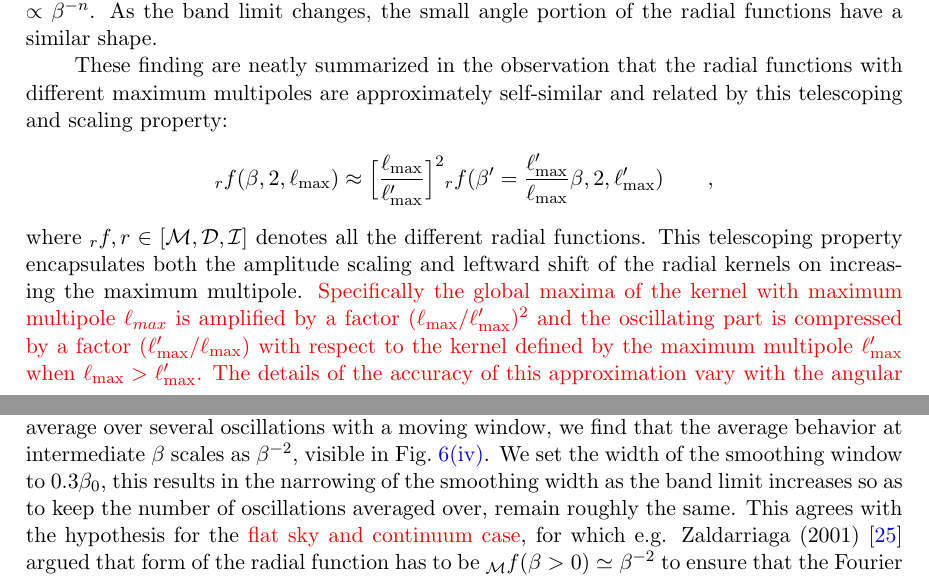
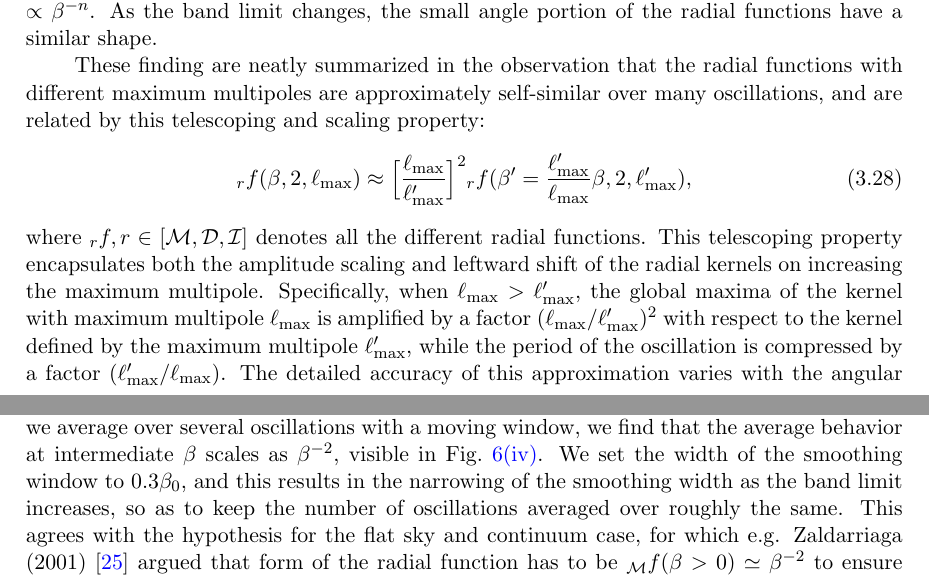
Before and after one commit to adityarotti/Real-space-QU-to-EB-translation, a LaTeX document (articles/formalism/article.tex, which reads articles/formalism/sections/kernel_discussion.tex): two parts of pages 18 and 20 of 29, joined at a grey line, cut so that both start at the same text. Compiled offline with pdfLaTeX; a LaTeX package or settings file that is missing is left out.

Commit message:
Minor edits through 3.5

```diff
--- a/articles/formalism/sections/kernel_discussion.tex
+++ b/articles/formalism/sections/kernel_discussion.tex
@@ -29,11 +29,11 @@ The radial part of the kernel that decomposes the  Stokes parameters into parts
 \paragraph{Band limit dependence.}
 To quantify the non-locality of the real space operators, we study the radial extent of the respective radial kernels and their dependence on the maximum multipole accessible. We evaluate the radial functions for different values of $\ell_{\rm max}$, while keeping the lowest multipole fixed at $\ell_{\rm min}=2$.
 
-The resultant set of radial function are depicted in \fig{fig:rad_ker_decay}. The amplitude of these radial function scales up as $\propto \ell_{\rm max}^2$, for clarity in the plot their global maxima are normalized to unity.  This normalization highlights the key feature, that on increasing $\ell_{\rm max}$ the radial kernels shift left, attaining their global maxima at progressively small angular distances $\beta$.  At intermediate values of $\beta$, the envelope of the radial functions is fit well by a power law $ \propto \beta^{-n}$.  As the band limit changes, the small angle portion of the radial functions have a similar shape.
+The resultant set of radial function are depicted in \fig{fig:rad_ker_decay}. The amplitude of these radial function scales up as $\propto \ell_{\rm max}^2$.  For clarity in the plot, their global maxima are normalized to unity.  This normalization highlights the key feature, that on increasing $\ell_{\rm max}$ the radial kernels shift left, attaining their global maxima at progressively small angular distances $\beta$.  At intermediate values of $\beta$, the envelope of the radial functions is fit well by a power law $ \propto \beta^{-n}$.  As the band limit changes, the small angle portion of the radial functions have a similar shape.
 
-These finding are neatly summarized in the observation that the radial functions with different maximum multipoles are approximately self-similar and related by this telescoping and scaling property:
-$${}_rf(\beta,2,\ell_{\rm max}) \approx \Big[\frac{\ell_{\rm max}}{\ell'_{\rm max}}\Big]^2{}_rf(\beta'=\frac{\ell'_{\rm max}}{\ell_{\rm max}} \beta ,2,\ell'_{\rm max}) \qquad ,$$
-where ${}_rf , r \in [\mm, \md,\mi]$ denotes all the different radial functions. This telescoping property encapsulates both the amplitude scaling and leftward shift of the radial kernels on increasing the maximum multipole. \revisit{Specifically the global maxima of the kernel with maximum multipole $\ell_{max}$ is amplified by a factor $(\ell_{\rm max}/\ell'_{\rm max})^2$ and the oscillating part is compressed by a factor $(\ell'_{\rm max}/\ell_{\rm max})$ with respect to the kernel defined by the maximum multipole $\ell'_{\rm max}$ when $\ell_{\rm max} > \ell'_{\rm max}$. The details of the accuracy of this approximation vary with the angular separation $\beta$ and the difference in the maximum multipoles ($\ell_{\rm max}$ \& $\ell'_{\rm max}$)  used in evaluating the two functions.}
+These finding are neatly summarized in the observation that the radial functions with different maximum multipoles are approximately self-similar over many oscillations, and are related by this telescoping and scaling property:
+\begin{equation}{}_rf(\beta,2,\ell_{\rm max}) \approx \Big[\frac{\ell_{\rm max}}{\ell'_{\rm max}}\Big]^2{}_rf(\beta'=\frac{\ell'_{\rm max}}{\ell_{\rm max}} \beta ,2,\ell'_{\rm max}),\end{equation}
+where ${}_rf , r \in [\mm, \md,\mi]$ denotes all the different radial functions. This telescoping property encapsulates both the amplitude scaling and leftward shift of the radial kernels on increasing the maximum multipole. {Specifically, when $\ell_{\rm max} > \ell'_{\rm max}$, the global maxima of the kernel with maximum multipole $\ell_{\rm max}$ is amplified by a factor $(\ell_{\rm max}/\ell'_{\rm max})^2$ with respect to the kernel defined by the maximum multipole $\ell'_{\rm max}$, while the period of the oscillation is compressed by a factor $(\ell'_{\rm max}/\ell_{\rm max})$. The detailed accuracy of this approximation varies with the angular separation $\beta$ and the difference in the maximum multipoles ($\ell_{\rm max}$, $\ell'_{\rm max}$)  used in evaluating the two functions.}
 
 To quantify the non-locality of the scalar modes $E/B$, we can define a characteristic angular radius of the region from which the kernels get most of their contribution.   We define a non-locality parameter $\beta_{0}$ as the angular distance beyond which the function ${_{\mm}f}(\beta,\ell_{\rm min}=2,\ell_{\rm max})$ transitions to being consistently below 1\% of its maximum.
 The empirical relation:
@@ -42,7 +42,7 @@ The empirical relation:
 \eeq
 with $\ell_{0}=22$ provides a reasonable estimate of this transition point for ${}_{\mm}f$ as seen in \fig{fig:rad_ker_decay}. Setting $\ell_{0}=10$ and $\ell_{0}=32$ predicts the transition points for the functions ${}_{\mi}f$ and  ${}_{\md}f$ respectively.
 
-The radial function ${}_\mm f(\beta)$ is oscillatory, regardless of the maximum $\ell_{\rm max}$. The envelope of the oscillation decays with angular separation at intermediate $\beta$ but increases as $\beta \rightarrow \pi$.  We find that the positive envelope of ${}_{\mm}f$ scales as $\beta^{-1.6}$ at intermediate $\beta$.  However, when we average over several oscillations with a moving window, we find that the average behavior at intermediate $\beta$ scales as $\beta^{-2}$, visible in \fig{fig:fbeta_avg}. We set the width of the smoothing window to $0.3\beta_0$, this results in the narrowing of the smoothing width as the band limit increases so as to keep the number of oscillations averaged over, remain roughly the same.  This agrees with the hypothesis for the \revisit{flat sky and continuum case}, for which e.g. Zaldarriaga (2001) \cite{Zaldarriaga2001a} argued that form of the radial function has to be ${}_\mm f(\beta>0)\simeq\beta^{-2}$ to ensure that the Fourier modes of Stokes $Q/U$ relate to those of $E/B$ merely by rotations (with no scale dependence). In addition, we find that ${}_{\md}f$ under a moving average shows a similar scaling of $\beta^{-2}$, as seen in \fig{fig:dfbeta_avg}.
+The radial function ${}_\mm f(\beta)$ is oscillatory, regardless of the maximum $\ell_{\rm max}$. The envelope of the oscillation decays with angular separation at intermediate $\beta$ but increases as $\beta \rightarrow \pi$.  We find that the positive envelope of ${}_{\mm}f$ scales as $\beta^{-1.6}$ at intermediate $\beta$.  However, when we average over several oscillations with a moving window, we find that the average behavior at intermediate $\beta$ scales as $\beta^{-2}$, visible in \fig{fig:fbeta_avg}. We set the width of the smoothing window to $0.3\beta_0$, and this results in the narrowing of the smoothing width as the band limit increases, so as to keep the number of oscillations averaged over roughly the same.  This agrees with the hypothesis for the {flat sky and continuum case}, for which e.g. Zaldarriaga (2001) \cite{Zaldarriaga2001a} argued that form of the radial function has to be ${}_\mm f(\beta>0)\simeq\beta^{-2}$ to ensure that the Fourier modes of Stokes $Q/U$ relate to those of $E/B$ merely by rotations (with no scale dependence). In addition, we find that ${}_{\md}f$ under a moving average shows a similar scaling of $\beta^{-2}$, as seen in \fig{fig:dfbeta_avg}.
 Applying a moving average on radial functions with increasing band limit, we see that a larger fraction of angular domain matches the scaling of $\beta^{-2}$.   Extrapolating this trend to the case of a very high band limit one expects this behavior to approach $\beta^{-2}$ across the domain $\beta\in[\epsilon,\pi-\epsilon]$ for $\epsilon \ll 1$. In essence the moving average can be understood as the averaging resulting from discrete sampling of a continuum field (one with an infinite band limit) where the width of the averaging window corresponds to the size of the pixel.
 
 Near the edges of the domain $\beta \rightarrow 0,\pi$ the window function partly falls outside the domain and this is in part responsible for the scaling deviating from the power law, but it is also important to note that ${}_{\mm}f$ and ${}_{\md}f$ need to vanish at $\beta=0$ and therefore the sliding average in the vicinity of these points cannot have the same power law behavior.
```
